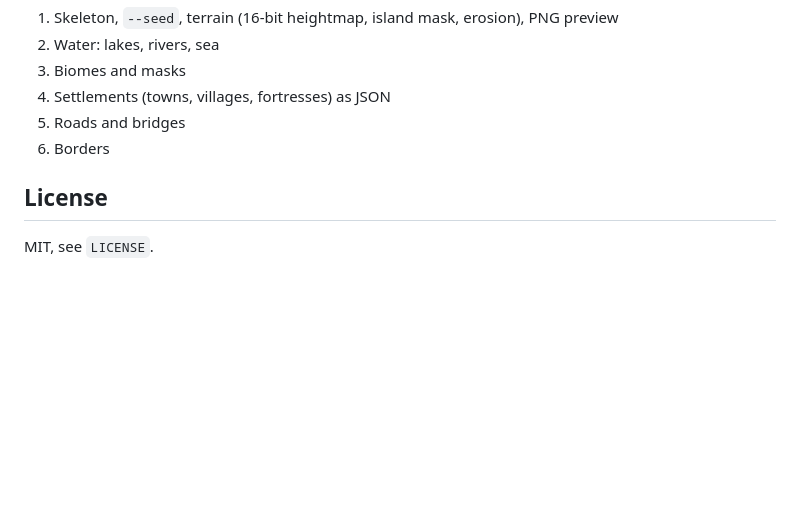
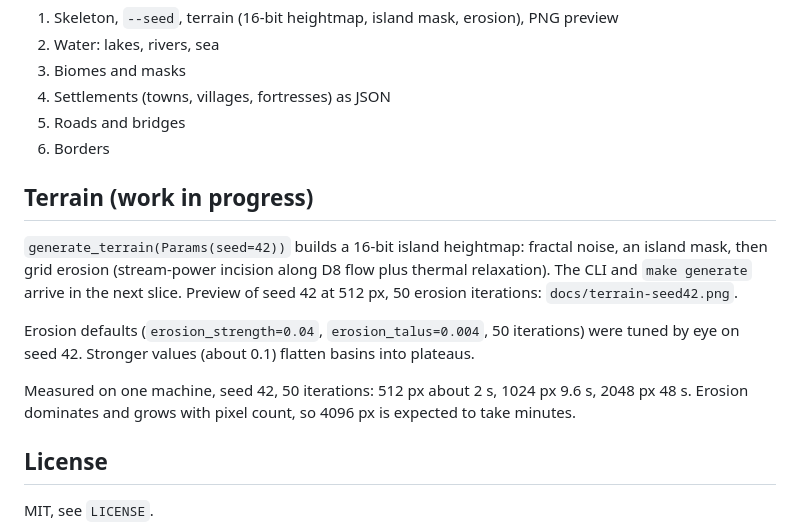
Before and after one commit to Draqun/pixel-world-generator, a Markdown page: README.md, the part around the change. Drawn GitHub-style; blank space fills up the shorter version.

```diff
--- a/README.md
+++ b/README.md
@@ -13,6 +13,19 @@ Same seed + same generator version = same world.
 5. Roads and bridges
 6. Borders
 
+## Terrain (work in progress)
+
+`generate_terrain(Params(seed=42))` builds a 16-bit island heightmap: fractal noise, an island
+mask, then grid erosion (stream-power incision along D8 flow plus thermal relaxation). The CLI and
+`make generate` arrive in the next slice. Preview of seed 42 at 512 px, 50 erosion iterations:
+`docs/terrain-seed42.png`.
+
+Erosion defaults (`erosion_strength=0.04`, `erosion_talus=0.004`, 50 iterations) were tuned by eye
+on seed 42. Stronger values (about 0.1) flatten basins into plateaus.
+
+Measured on one machine, seed 42, 50 iterations: 512 px about 2 s, 1024 px 9.6 s, 2048 px 48 s.
+Erosion dominates and grows with pixel count, so 4096 px is expected to take minutes.
+
 ## License
 
 MIT, see `LICENSE`.
```
Also changed, not shown: docs/terrain-seed42.png (added), 7 other files.
